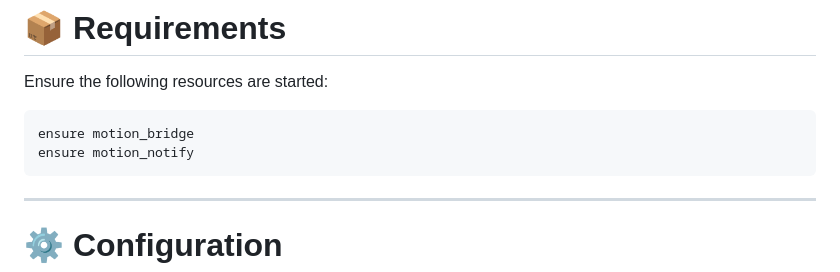
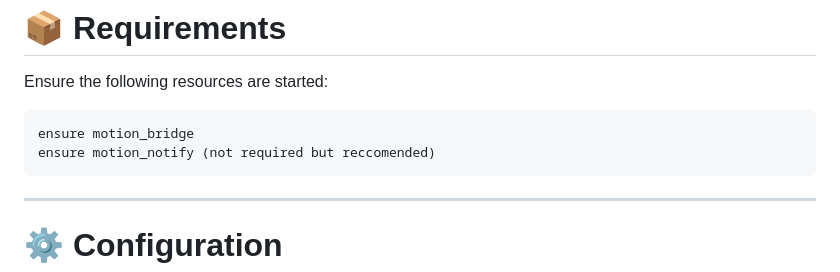
Before and after one commit to Motion-Scripts/motion_tpmenu, a Markdown page: README.md, the part around the change. Drawn GitHub-style.

Commit message:
Update README to clarify motion_notify requirement

````diff
--- a/README.md
+++ b/README.md
@@ -31,7 +31,7 @@ Ensure the following resources are started:
 
 ```cfg
 ensure motion_bridge
-ensure motion_notify
+ensure motion_notify (not required but reccomended)
 ```
 
 ---
````
